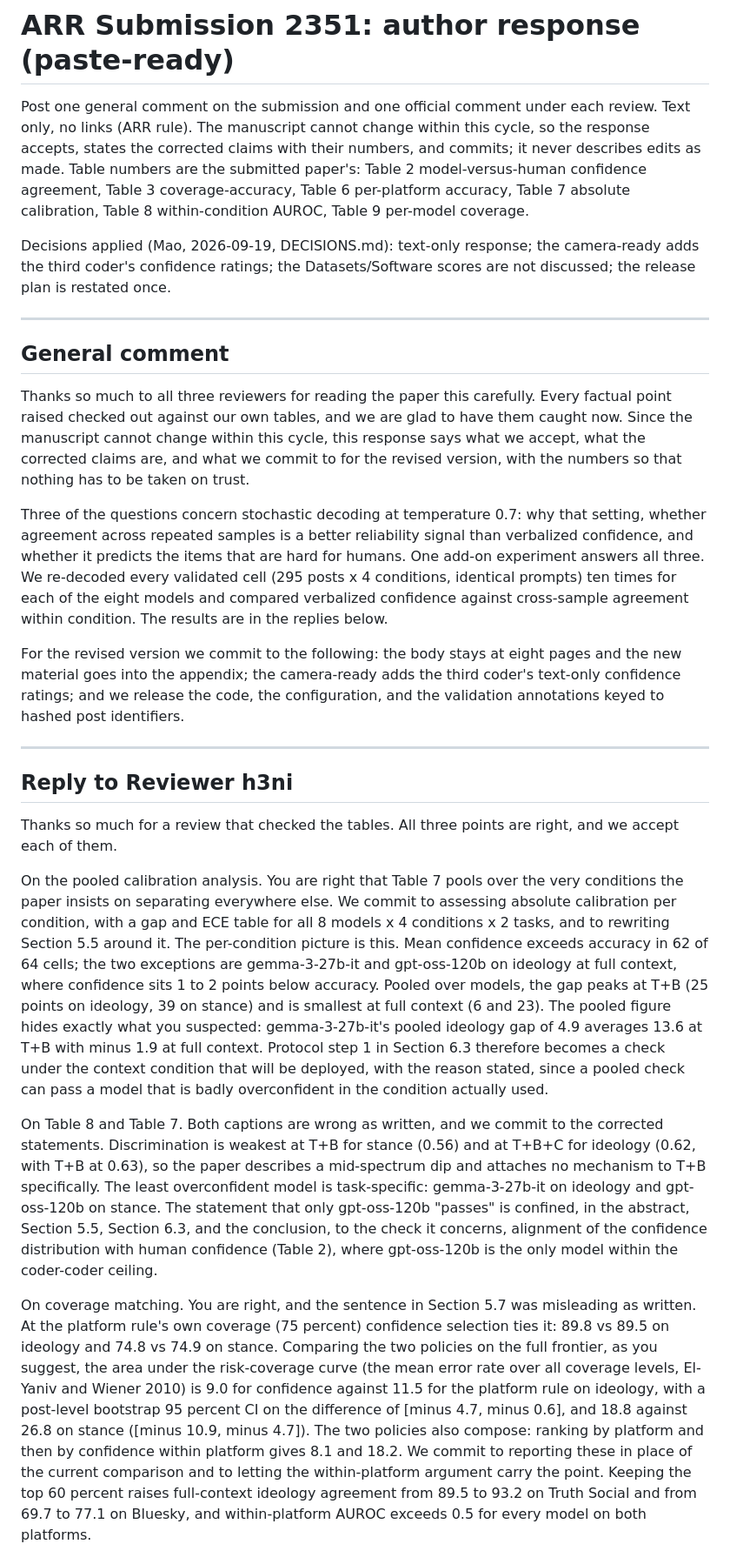
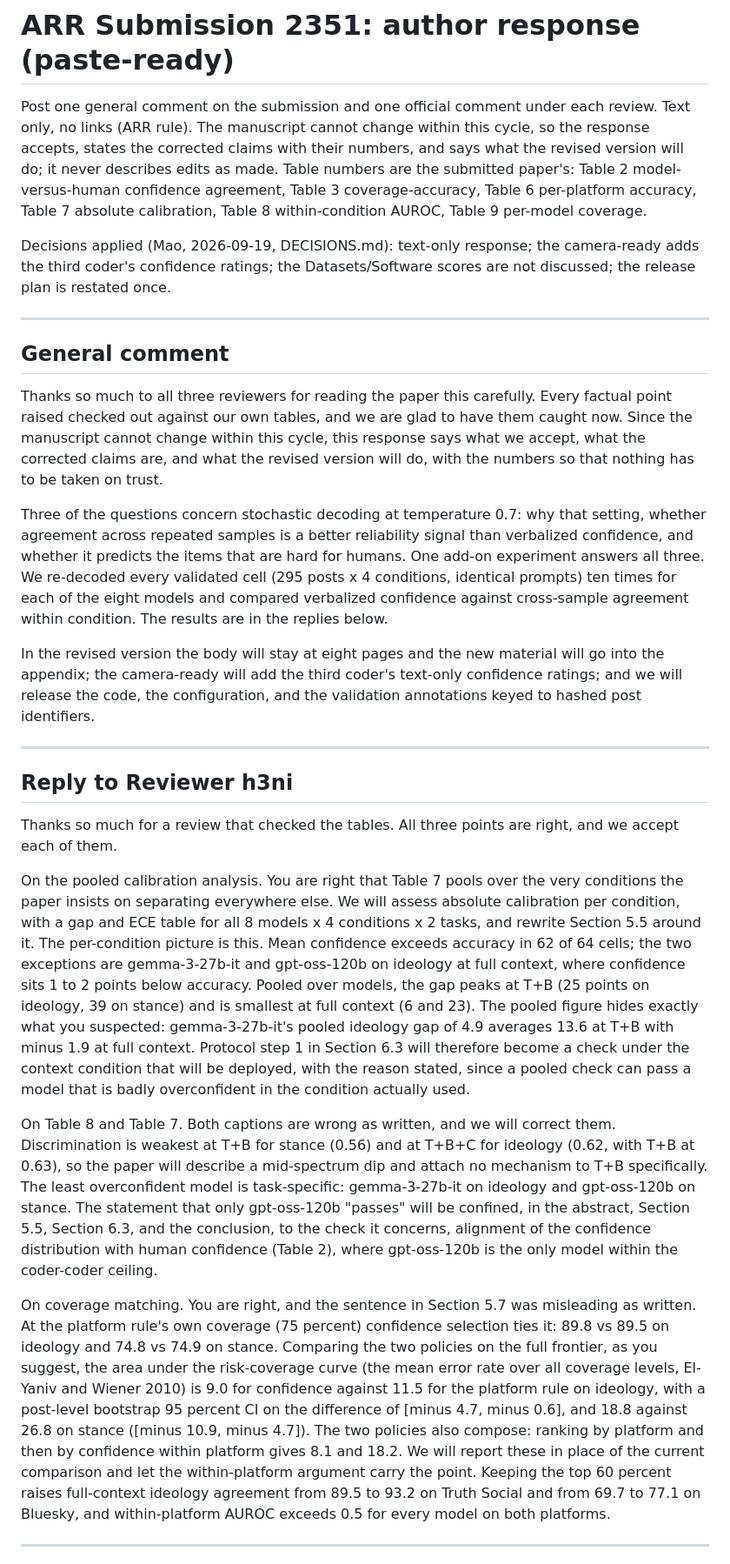
Before and after one commit to LiMaoUM/llm-context, a Markdown page: docs/reviews/2026-09-arr-response-final.md, the part around one of its changes. Shown at 87% size. Rendered like a GitHub page.

Commit message:
ARR 2351 response: 'we will' in place of 'we commit to'
Claude-Session: https://claude.ai/code/session_01BmpTHWp18A6YaDy8ZDPy72

```diff
--- a/docs/reviews/2026-09-arr-response-final.md
+++ b/docs/reviews/2026-09-arr-response-final.md
@@ -2,7 +2,7 @@
 
 Post one general comment on the submission and one official comment under each review. Text only,
 no links (ARR rule). The manuscript cannot change within this cycle, so the response accepts,
-states the corrected claims with their numbers, and commits; it never describes edits as made.
+states the corrected claims with their numbers, and says what the revised version will do; it never describes edits as made.
 Table numbers are the submitted paper's: Table 2 model-versus-human confidence agreement, Table 3
 coverage-accuracy, Table 6 per-platform accuracy, Table 7 absolute calibration, Table 8
 within-condition AUROC, Table 9 per-model coverage.
@@ -18,7 +18,7 @@ is restated once.
 Thanks so much to all three reviewers for reading the paper this carefully. Every factual point
 raised checked out against our own tables, and we are glad to have them caught now. Since the
 manuscript cannot change within this cycle, this response says what we accept, what the corrected
-claims are, and what we commit to for the revised version, with the numbers so that nothing has to
+claims are, and what the revised version will do, with the numbers so that nothing has to
 be taken on trust.
 
 Three of the questions concern stochastic decoding at temperature 0.7: why that setting, whether
@@ -28,9 +28,9 @@ We re-decoded every validated cell (295 posts x 4 conditions, identical prompts)
 each of the eight models and compared verbalized confidence against cross-sample agreement within
 condition. The results are in the replies below.
 
-For the revised version we commit to the following: the body stays at eight pages and the new
-material goes into the appendix; the camera-ready adds the third coder's text-only confidence
-ratings; and we release the code, the configuration, and the validation annotations keyed to
+In the revised version the body will stay at eight pages and the new material will go into the
+appendix; the camera-ready will add the third coder's text-only confidence ratings; and we will
+release the code, the configuration, and the validation annotations keyed to
 hashed post identifiers.
 
 ---
@@ -41,22 +41,22 @@ Thanks so much for a review that checked the tables. All three points are right,
 each of them.
 
 On the pooled calibration analysis. You are right that Table 7 pools over the very conditions the
-paper insists on separating everywhere else. We commit to assessing absolute calibration per
-condition, with a gap and ECE table for all 8 models x 4 conditions x 2 tasks, and to rewriting
-Section 5.5 around it. The per-condition picture is this. Mean confidence exceeds accuracy in 62
+paper insists on separating everywhere else. We will assess absolute calibration per condition,
+with a gap and ECE table for all 8 models x 4 conditions x 2 tasks, and rewrite Section 5.5
+around it. The per-condition picture is this. Mean confidence exceeds accuracy in 62
 of 64 cells; the two exceptions are gemma-3-27b-it and gpt-oss-120b on ideology at full context,
 where confidence sits 1 to 2 points below accuracy. Pooled over models, the gap peaks at T+B (25
 points on ideology, 39 on stance) and is smallest at full context (6 and 23). The pooled figure
 hides exactly what you suspected: gemma-3-27b-it's pooled ideology gap of 4.9 averages 13.6 at T+B
-with minus 1.9 at full context. Protocol step 1 in Section 6.3 therefore becomes a check under the
+with minus 1.9 at full context. Protocol step 1 in Section 6.3 will therefore become a check under the
 context condition that will be deployed, with the reason stated, since a pooled check can pass a
 model that is badly overconfident in the condition actually used.
 
-On Table 8 and Table 7. Both captions are wrong as written, and we commit to the corrected
-statements. Discrimination is weakest at T+B for stance (0.56) and at T+B+C for ideology (0.62,
-with T+B at 0.63), so the paper describes a mid-spectrum dip and attaches no mechanism to T+B
+On Table 8 and Table 7. Both captions are wrong as written, and we will correct them.
+Discrimination is weakest at T+B for stance (0.56) and at T+B+C for ideology (0.62, with T+B at
+0.63), so the paper will describe a mid-spectrum dip and attach no mechanism to T+B
 specifically. The least overconfident model is task-specific: gemma-3-27b-it on ideology and
-gpt-oss-120b on stance. The statement that only gpt-oss-120b "passes" is confined, in the
+gpt-oss-120b on stance. The statement that only gpt-oss-120b "passes" will be confined, in the
 abstract, Section 5.5, Section 6.3, and the conclusion, to the check it concerns, alignment of the
 confidence distribution with human confidence (Table 2), where gpt-oss-120b is the only model
 within the coder-coder ceiling.
@@ -68,8 +68,8 @@ suggest, the area under the risk-coverage curve (the mean error rate over all co
 El-Yaniv and Wiener 2010) is 9.0 for confidence against 11.5 for the platform rule on ideology,
 with a post-level bootstrap 95 percent CI on the difference of [minus 4.7, minus 0.6], and 18.8
 against 26.8 on stance ([minus 10.9, minus 4.7]). The two policies also compose: ranking by
-platform and then by confidence within platform gives 8.1 and 18.2. We commit to reporting these
-in place of the current comparison and to letting the within-platform argument carry the point.
+platform and then by confidence within platform gives 8.1 and 18.2. We will report these in
+place of the current comparison and let the within-platform argument carry the point.
 Keeping the top 60 percent raises full-context ideology agreement from 89.5 to 93.2 on Truth
 Social and from 69.7 to 77.1 on Bluesky, and within-platform AUROC exceeds 0.5 for every model on
 both platforms.
```
Also changed, not shown: other parts of docs/reviews/2026-09-arr-response-final.md (+14 -14 lines).
